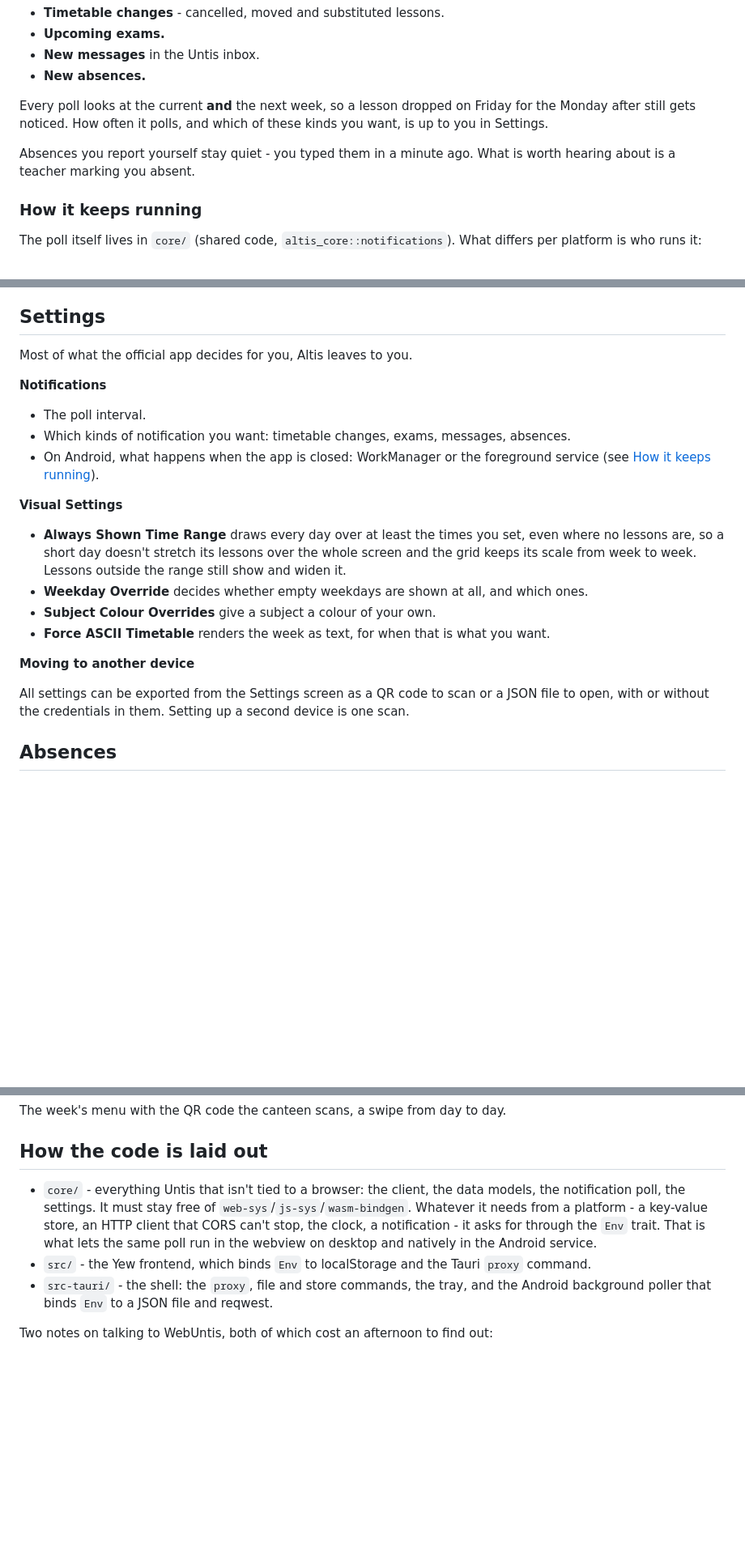
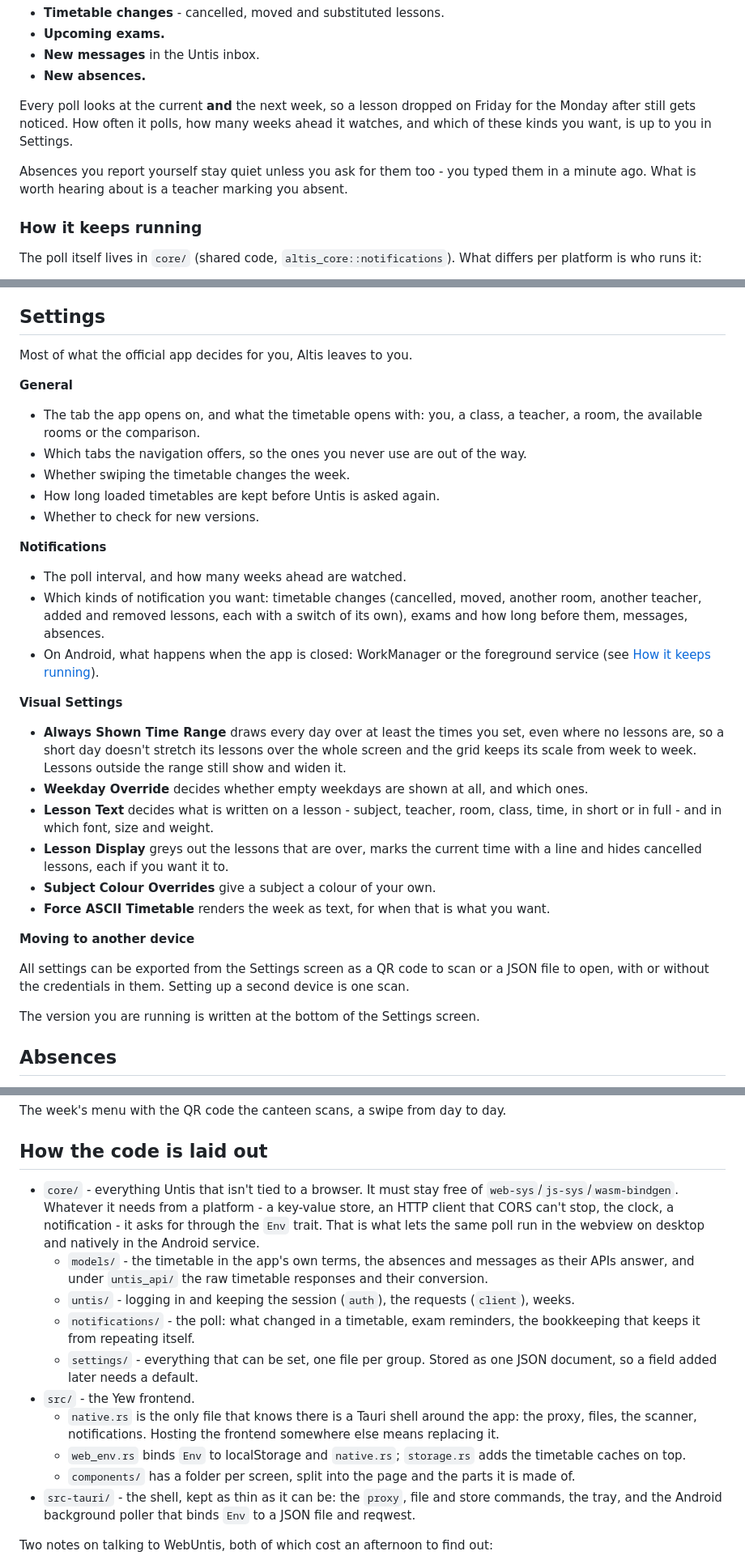
Before and after one commit to Ottorium/altis, a Markdown page: README.md, 3 parts joined by grey strips. Shown at 81% size. GitHub-like rendering; blank space fills up the shorter version.

Commit message:
Describe the new settings and the new layout in the README
Co-Authored-By: Claude Fable 5.2 <noreply@anthropic.com>
Claude-Session: https://claude.ai/code/session_01QeWuCnf4gWcwo46dJxHiq7

```diff
--- a/README.md
+++ b/README.md
@@ -34,11 +34,11 @@ Altis polls Untis itself and shows a native notification for each:
 - **New absences.**
 
 Every poll looks at the current **and** the next week, so a lesson dropped on Friday for the
-Monday after still gets noticed. How often it polls, and which of these kinds you want, is up to
-you in Settings.
+Monday after still gets noticed. How often it polls, how many weeks ahead it watches, and which
+of these kinds you want, is up to you in Settings.
 
-Absences you report yourself stay quiet - you typed them in a minute ago. What is worth
-hearing about is a teacher marking you absent.
+Absences you report yourself stay quiet unless you ask for them too - you typed them in a
+minute ago. What is worth hearing about is a teacher marking you absent.
 
 ### How it keeps running
 
@@ -114,10 +114,21 @@ picker offers your favourites first and remembers what was compared last.
 
 Most of what the official app decides for you, Altis leaves to you.
 
+**General**
+
+- The tab the app opens on, and what the timetable opens with: you, a class, a teacher, a room,
+  the available rooms or the comparison.
+- Which tabs the navigation offers, so the ones you never use are out of the way.
+- Whether swiping the timetable changes the week.
+- How long loaded timetables are kept before Untis is asked again.
+- Whether to check for new versions.
+
 **Notifications**
 
-- The poll interval.
-- Which kinds of notification you want: timetable changes, exams, messages, absences.
+- The poll interval, and how many weeks ahead are watched.
+- Which kinds of notification you want: timetable changes (cancelled, moved, another room,
+  another teacher, added and removed lessons, each with a switch of its own), exams and how
+  long before them, messages, absences.
 - On Android, what happens when the app is closed: WorkManager or the foreground service (see
   [How it keeps running](#how-it-keeps-running)).
 
@@ -127,6 +138,10 @@ Most of what the official app decides for you, Altis leaves to you.
   lessons are, so a short day doesn't stretch its lessons over the whole screen and the grid
   keeps its scale from week to week. Lessons outside the range still show and widen it.
 - **Weekday Override** decides whether empty weekdays are shown at all, and which ones.
+- **Lesson Text** decides what is written on a lesson - subject, teacher, room, class, time, in
+  short or in full - and in which font, size and weight.
+- **Lesson Display** greys out the lessons that are over, marks the current time with a line
+  and hides cancelled lessons, each if you want it to.
 - **Subject Colour Overrides** give a subject a colour of your own.
 - **Force ASCII Timetable** renders the week as text, for when that is what you want.
 
@@ -134,6 +149,8 @@ Most of what the official app decides for you, Altis leaves to you.
 
 All settings can be exported from the Settings screen as a QR code to scan or a JSON file to
 open, with or without the credentials in them. Setting up a second device is one scan.
+
+The version you are running is written at the bottom of the Settings screen.
 
 ## Absences
 
@@ -153,14 +170,26 @@ The week's menu with the QR code the canteen scans, a swipe from day to day.
 
 ## How the code is laid out
 
-- `core/` - everything Untis that isn't tied to a browser: the client, the data models, the
-  notification poll, the settings. It must stay free of `web-sys`/`js-sys`/`wasm-bindgen`.
-  Whatever it needs from a platform - a key-value store, an HTTP client that CORS can't stop,
-  the clock, a notification - it asks for through the `Env` trait. That is what lets the same
-  poll run in the webview on desktop and natively in the Android service.
-- `src/` - the Yew frontend, which binds `Env` to localStorage and the Tauri `proxy` command.
-- `src-tauri/` - the shell: the `proxy`, file and store commands, the tray, and the Android
-  background poller that binds `Env` to a JSON file and reqwest.
+- `core/` - everything Untis that isn't tied to a browser. It must stay free of
+  `web-sys`/`js-sys`/`wasm-bindgen`. Whatever it needs from a platform - a key-value store, an
+  HTTP client that CORS can't stop, the clock, a notification - it asks for through the `Env`
+  trait. That is what lets the same poll run in the webview on desktop and natively in the
+  Android service.
+  - `models/` - the timetable in the app's own terms, the absences and messages as their APIs
+    answer, and under `untis_api/` the raw timetable responses and their conversion.
+  - `untis/` - logging in and keeping the session (`auth`), the requests (`client`), weeks.
+  - `notifications/` - the poll: what changed in a timetable, exam reminders, the bookkeeping
+    that keeps it from repeating itself.
+  - `settings/` - everything that can be set, one file per group. Stored as one JSON document,
+    so a field added later needs a default.
+- `src/` - the Yew frontend.
+  - `native.rs` is the only file that knows there is a Tauri shell around the app: the proxy,
+    files, the scanner, notifications. Hosting the frontend somewhere else means replacing it.
+  - `web_env.rs` binds `Env` to localStorage and `native.rs`; `storage.rs` adds the timetable
+    caches on top.
+  - `components/` has a folder per screen, split into the page and the parts it is made of.
+- `src-tauri/` - the shell, kept as thin as it can be: the `proxy`, file and store commands,
+  the tray, and the Android background poller that binds `Env` to a JSON file and reqwest.
 
 Two notes on talking to WebUntis, both of which cost an afternoon to find out:
 
```
Also changed, not shown: other parts of README.md (+2 -2 lines).
